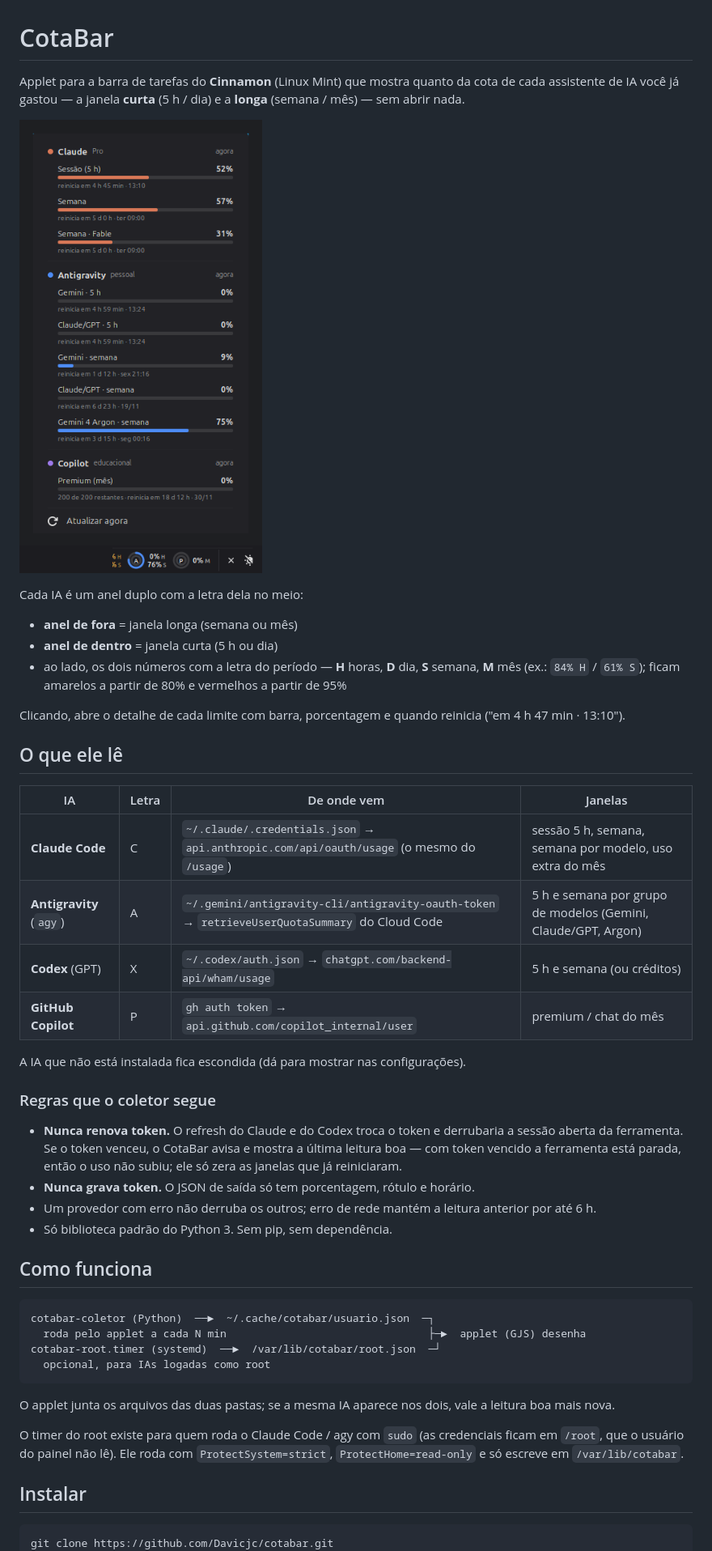
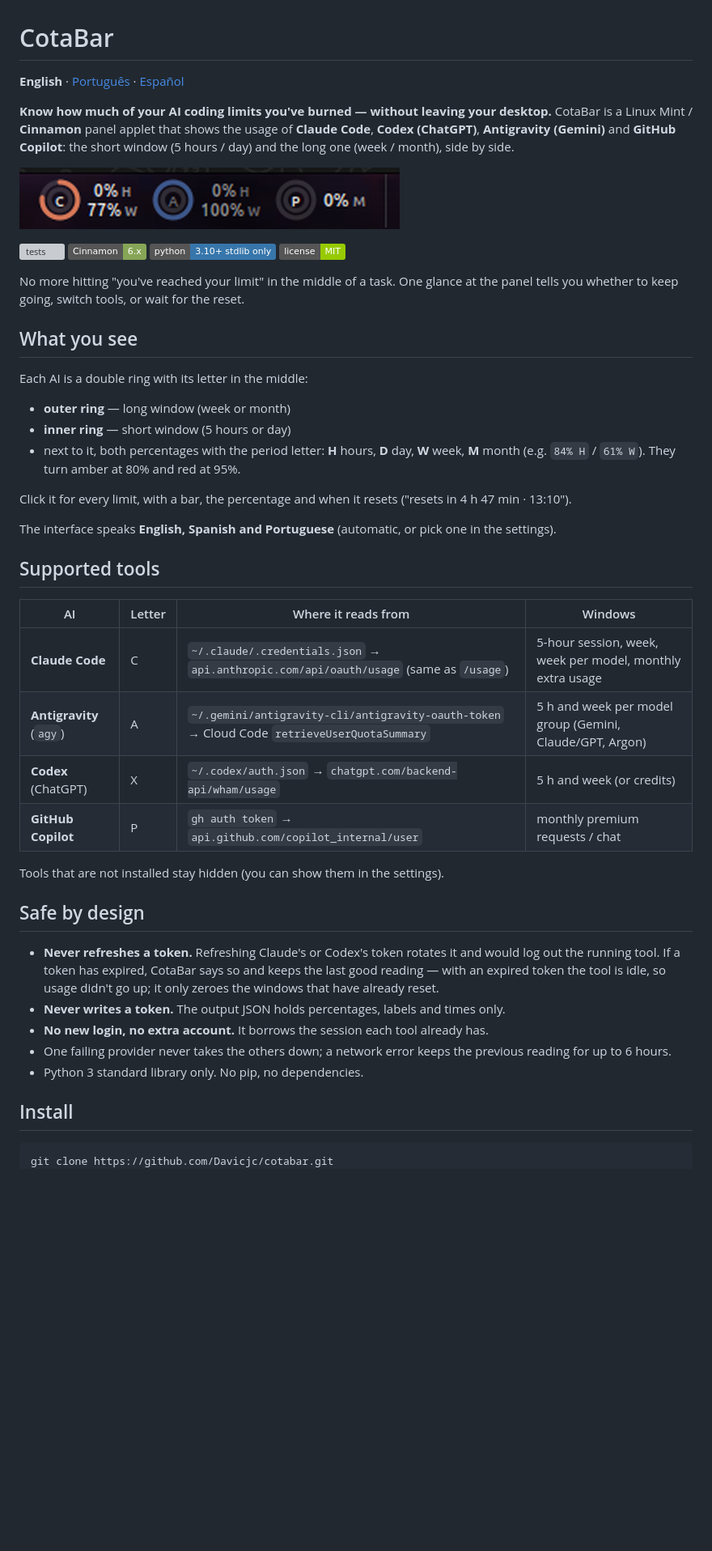
Before and after one commit to Davicjc/cotabar, a Markdown page: README.md, the part around one of its changes. Shown at 81% size. Rendered like a GitHub page; pictures changed too: docs/panel.png (added); badges without logos; blank space fills up the shorter version; grey boxes are pictures that could not be loaded.

````diff
--- a/README.md
+++ b/README.md
@@ -1,59 +1,60 @@
 # CotaBar
 
-Applet para a barra de tarefas do **Cinnamon** (Linux Mint) que mostra quanto da
-cota de cada assistente de IA você já gastou — a janela **curta** (5 h / dia) e a
-**longa** (semana / mês) — sem abrir nada.
+**English** · [Português](README.pt-BR.md) · [Español](README.es.md)
 
-![CotaBar na barra e o menu aberto](docs/cotabar.png)
+**Know how much of your AI coding limits you've burned — without leaving your desktop.**
+CotaBar is a Linux Mint / **Cinnamon** panel applet that shows the usage of
+**Claude Code**, **Codex (ChatGPT)**, **Antigravity (Gemini)** and **GitHub Copilot**:
+the short window (5 hours / day) and the long one (week / month), side by side.
 
-Cada IA é um anel duplo com a letra dela no meio:
+![CotaBar on the Cinnamon panel](docs/panel.png)
 
-- **anel de fora** = janela longa (semana ou mês)
-- **anel de dentro** = janela curta (5 h ou dia)
-- ao lado, os dois números com a letra do período — **H** horas, **D** dia, **S** semana,
-  **M** mês (ex.: `84% H` / `61% S`); ficam amarelos a partir de 80% e vermelhos a partir de 95%
+[![tests](https://github.com/Davicjc/cotabar/actions/workflows/testes.yml/badge.svg)](https://github.com/Davicjc/cotabar/actions/workflows/testes.yml)
+![Cinnamon](https://img.shields.io/badge/Cinnamon-6.x-87a556)
+![Python](https://img.shields.io/badge/python-3.10%2B%20stdlib%20only-3776ab)
+![License](https://img.shields.io/badge/license-MIT-green)
 
-Clicando, abre o detalhe de cada limite com barra, porcentagem e quando reinicia
-("em 4 h 47 min · 13:10").
+No more hitting "you've reached your limit" in the middle of a task. One glance at the
+panel tells you whether to keep going, switch tools, or wait for the reset.
 
-## O que ele lê
+## What you see
 
-| IA | Letra | De onde vem | Janelas |
+Each AI is a double ring with its letter in the middle:
+
+- **outer ring** — long window (week or month)
+- **inner ring** — short window (5 hours or day)
+- next to it, both percentages with the period letter: **H** hours, **D** day,
+  **W** week, **M** month (e.g. `84% H` / `61% W`). They turn amber at 80% and red at 95%.
+
+Click it for every limit, with a bar, the percentage and when it resets
+("resets in 4 h 47 min · 13:10").
+
+The interface speaks **English, Spanish and Portuguese** (automatic, or pick one in the settings).
+
+## Supported tools
+
+| AI | Letter | Where it reads from | Windows |
 |---|---|---|---|
-| **Claude Code** | C | `~/.claude/.credentials.json` → `api.anthropic.com/api/oauth/usage` (o mesmo do `/usage`) | sessão 5 h, semana, semana por modelo, uso extra do mês |
-| **Antigravity** (`agy`) | A | `~/.gemini/antigravity-cli/antigravity-oauth-token` → `retrieveUserQuotaSummary` do Cloud Code | 5 h e semana por grupo de modelos (Gemini, Claude/GPT, Argon) |
-| **Codex** (GPT) | X | `~/.codex/auth.json` → `chatgpt.com/backend-api/wham/usage` | 5 h e semana (ou créditos) |
-| **GitHub Copilot** | P | `gh auth token` → `api.github.com/copilot_internal/user` | premium / chat do mês |
+| **Claude Code** | C | `~/.claude/.credentials.json` → `api.anthropic.com/api/oauth/usage` (same as `/usage`) | 5-hour session, week, week per model, monthly extra usage |
+| **Antigravity** (`agy`) | A | `~/.gemini/antigravity-cli/antigravity-oauth-token` → Cloud Code `retrieveUserQuotaSummary` | 5 h and week per model group (Gemini, Claude/GPT, Argon) |
+| **Codex** (ChatGPT) | X | `~/.codex/auth.json` → `chatgpt.com/backend-api/wham/usage` | 5 h and week (or credits) |
+| **GitHub Copilot** | P | `gh auth token` → `api.github.com/copilot_internal/user` | monthly premium requests / chat |
 
-A IA que não está instalada fica escondida (dá para mostrar nas configurações).
+Tools that are not installed stay hidden (you can show them in the settings).
 
-### Regras que o coletor segue
+## Safe by design
 
-- **Nunca renova token.** O refresh do Claude e do Codex troca o token e derrubaria
-  a sessão aberta da ferramenta. Se o token venceu, o CotaBar avisa e mostra a última
-  leitura boa — com token vencido a ferramenta está parada, então o uso não subiu;
-  ele só zera as janelas que já reiniciaram.
-- **Nunca grava token.** O JSON de saída só tem porcentagem, rótulo e horário.
-- Um provedor com erro não derruba os outros; erro de rede mantém a leitura anterior por até 6 h.
-- Só biblioteca padrão do Python 3. Sem pip, sem dependência.
+- **Never refreshes a token.** Refreshing Claude's or Codex's token rotates it and would
+  log out the running tool. If a token has expired, CotaBar says so and keeps the last good
+  reading — with an expired token the tool is idle, so usage didn't go up; it only zeroes
+  the windows that have already reset.
+- **Never writes a token.** The output JSON holds percentages, labels and times only.
+- **No new login, no extra account.** It borrows the session each tool already has.
+- One failing provider never takes the others down; a network error keeps the previous
+  reading for up to 6 hours.
+- Python 3 standard library only. No pip, no dependencies.
 
-## Como funciona
-
-```
-cotabar-coletor (Python)  ──►  ~/.cache/cotabar/usuario.json  ─┐
-  roda pelo applet a cada N min                                ├─►  applet (GJS) desenha
-cotabar-root.timer (systemd)  ──►  /var/lib/cotabar/root.json  ─┘
-  opcional, para IAs logadas como root
-```
-
-O applet junta os arquivos das duas pastas; se a mesma IA aparece nos dois, vale a
-leitura boa mais nova.
-
-O timer do root existe para quem roda o Claude Code / agy com `sudo` (as credenciais
-ficam em `/root`, que o usuário do painel não lê). Ele roda com `ProtectSystem=strict`,
-`ProtectHome=read-only` e só escreve em `/var/lib/cotabar`.
-
-## Instalar
+## Install
 
 ```bash
 git clone https://github.com/Davicjc/cotabar.git
````
Also changed, not shown: other parts of README.md (+44 -26 lines), README.es.md (added, +128 -0 lines), README.pt-BR.md (added, +126 -0 lines), 12 other files.
